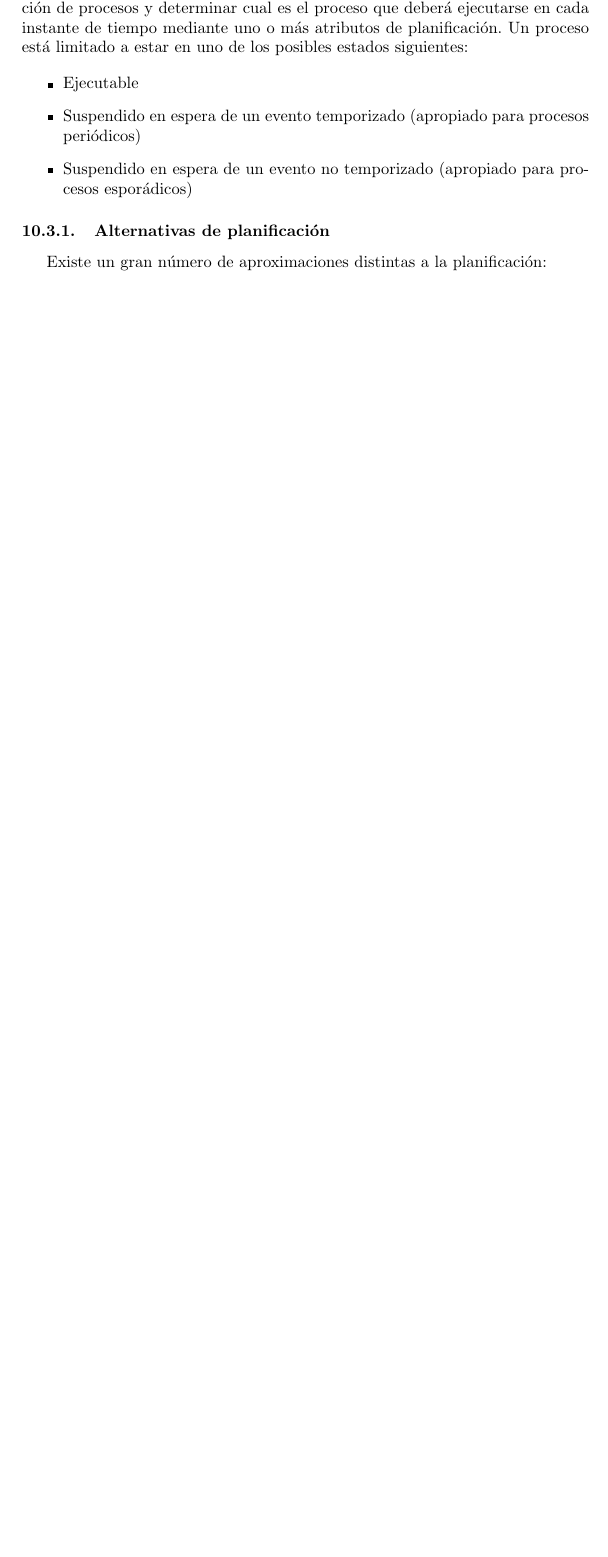
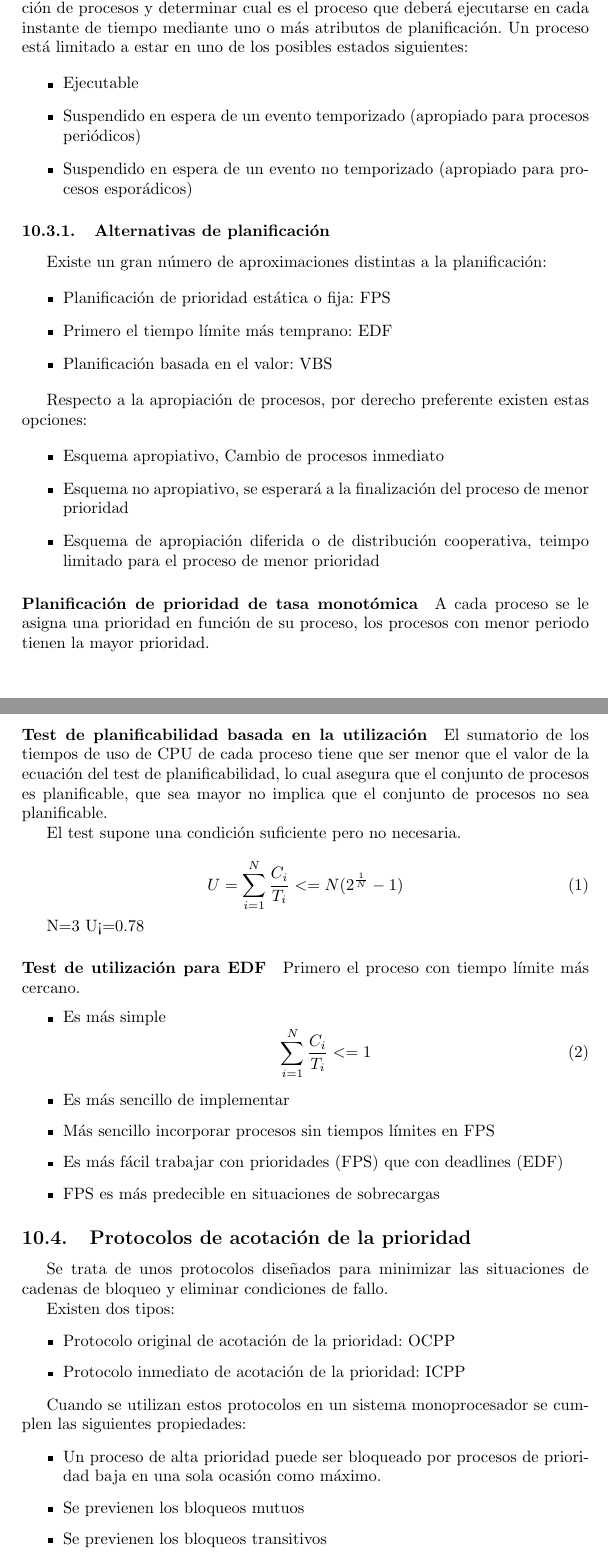
Before and after one commit to rcastellor/uned-sistemas-tiempo-real, a LaTeX document (apuntes.tex, which reads tema10.tex): part of page 11 of 11 before the commit and two parts of pages 11 and 12 of 14 after it, the two joined at a grey line, cut so that both start at the same text, the shorter picture padded with empty space. Compiled offline with pdfLaTeX.

Commit message:
Protocolo de acotación de la prioridad

```diff
--- a/tema10.tex
+++ b/tema10.tex
@@ -129,3 +129,78 @@ proceso está limitado a estar en uno de los posibles estados siguientes:
 \subsubsection{Alternativas de planificación}
 
 Existe un gran número de aproximaciones distintas a la planificación:
+
+\begin{itemize}
+	\item Planificación de prioridad estática o fija: FPS
+	\item Primero el tiempo límite más temprano: EDF
+	\item Planificación basada en el valor: VBS
+\end{itemize}
+
+Respecto a la apropiación de procesos, por derecho preferente existen estas
+opciones:
+
+\begin{itemize}
+	\item Esquema apropiativo, Cambio de procesos inmediato
+	\item Esquema no apropiativo, se esperará a la finalización del proceso
+		de menor prioridad
+	\item Esquema de apropiación diferida o de distribución cooperativa,
+		teimpo limitado para el proceso de menor prioridad
+\end{itemize}
+
+\paragraph{Planificación de prioridad de tasa monotómica}
+
+A cada proceso se le asigna una prioridad en función de su proceso, los procesos
+con menor periodo tienen la mayor prioridad.
+
+\paragraph{Test de planificabilidad basada en la utilización}
+
+El sumatorio de los tiempos de uso de CPU de cada proceso tiene que ser menor
+que el valor de la ecuación del test de planificabilidad, lo cual asegura que
+el conjunto de procesos es planificable, que sea mayor no implica que el
+conjunto de procesos no sea planificable.
+
+El test supone una condición suficiente pero no necesaria.
+
+\begin{equation}\label{key}
+	U=\sum_{i=1}^{N}\frac{C_{i}}{T_{i}}<=N(2^{\frac{1}{N}}-1)
+\end{equation}
+
+N=3 U<=0.78
+
+\paragraph{Test de utilización para EDF}
+
+Primero el proceso con tiempo límite más cercano.
+\begin{itemize}
+	\item Es más simple
+\begin{equation}\label{key}
+	\sum_{i=1}^{N}\frac{C_{i}}{T_{i}}<=1
+\end{equation}
+	\item Es más sencillo de implementar
+	\item Más sencillo incorporar procesos sin tiempos límites en FPS
+	\item Es más fácil trabajar con prioridades (FPS) que con deadlines
+		(EDF)
+	\item FPS es más predecible en situaciones de sobrecargas
+\end{itemize}
+
+
+\subsection{Protocolos de acotación de la prioridad}
+
+Se trata de unos protocolos diseñados para minimizar las situaciones de cadenas
+de bloqueo y eliminar condiciones de fallo.
+
+Existen dos tipos:
+
+\begin{itemize}
+	\item Protocolo original de acotación de la prioridad: OCPP
+	\item Protocolo inmediato de acotación de la prioridad: ICPP
+\end{itemize}
+
+Cuando se utilizan estos protocolos en un sistema monoprocesador se cumplen
+las siguientes propiedades:
+
+\begin{itemize}
+	\item Un proceso de alta prioridad puede ser bloqueado por procesos de
+		prioridad baja en una sola ocasión como máximo.
+	\item Se previenen los bloqueos mutuos
+	\item Se previenen los bloqueos transitivos
+	\item Se aseguran los accesos mutuamente excluyentes a recursos
```
Also changed, not shown: tema10.tex (67 more changed lines).
